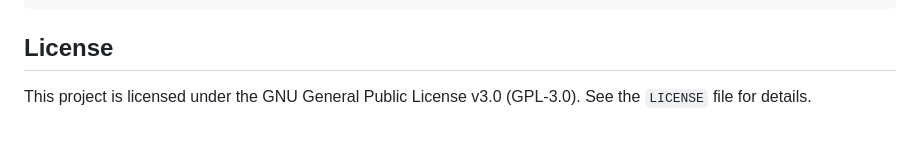
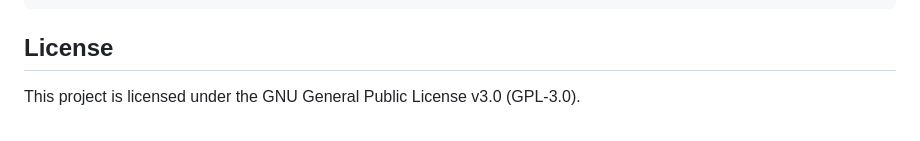
Before and after one commit to prfpeste/CalcOn-Pad, a Markdown page: README.md, the part around the change. Drawn GitHub-style.

```diff
--- a/README.md
+++ b/README.md
@@ -269,4 +269,3 @@ templates/
 ## License
 
 This project is licensed under the GNU General Public License v3.0 (GPL-3.0).
-See the `LICENSE` file for details.
```
